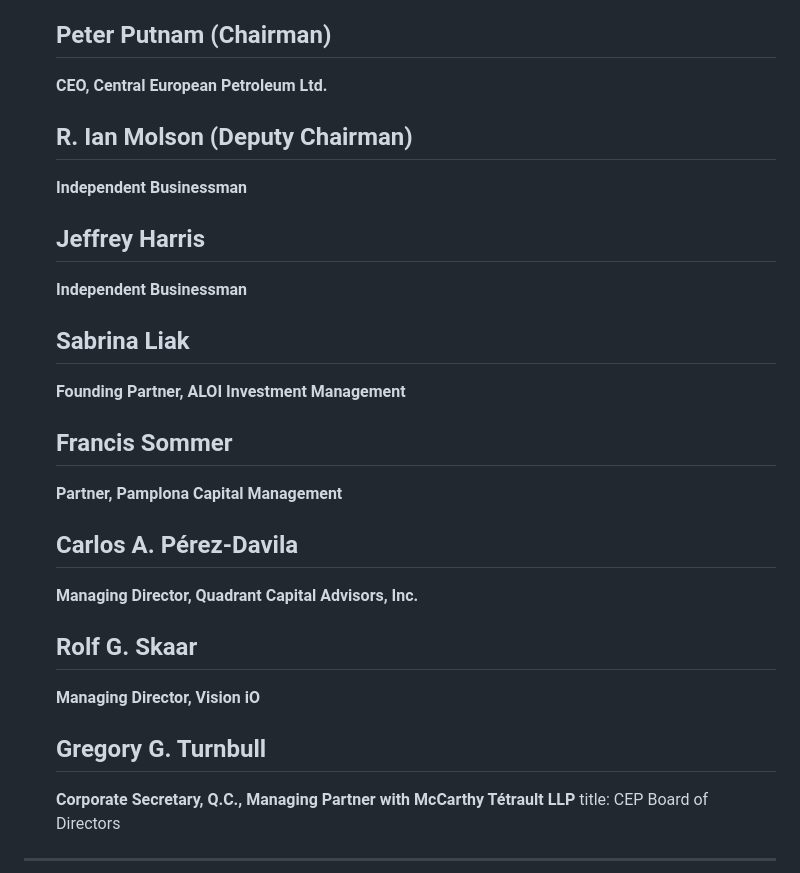
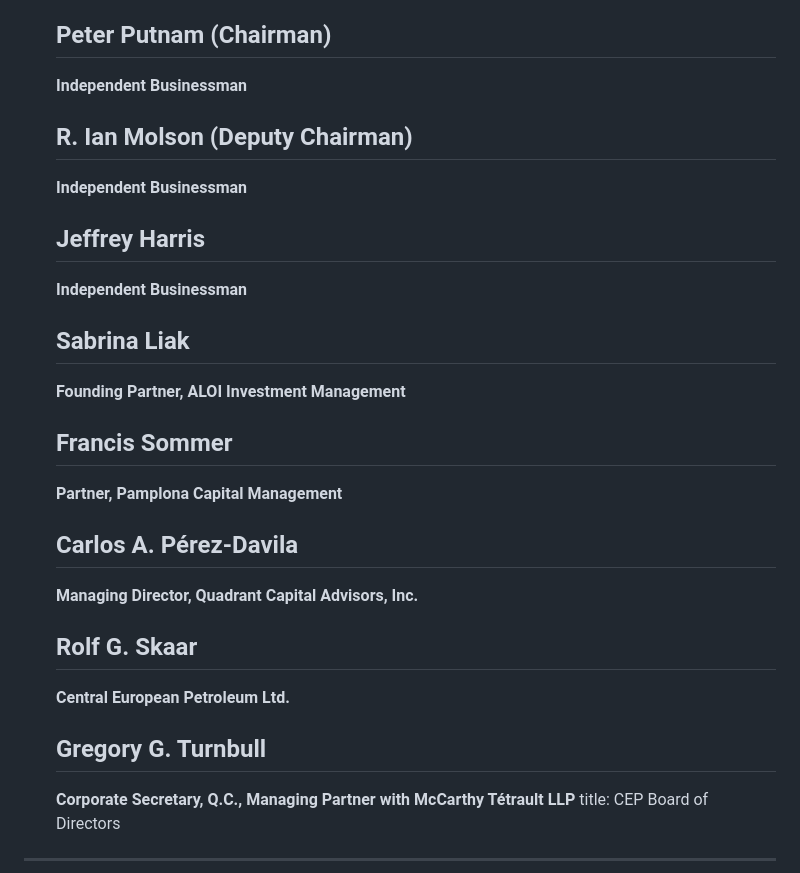
Before and after one commit to ptrckqn/cepetro, a Markdown page: src/pages/about.md, the part around the change. Rendered like a GitHub page.

Commit message:
Update Pages “about”

```diff
--- a/src/pages/about.md
+++ b/src/pages/about.md
@@ -140,20 +140,35 @@ features:
     title: CEP Management
   - body: |-
       ## Peter Putnam (Chairman)
-      **CEO, Central European Petroleum Ltd.**
+
+      **Independent Businessman**
+
       ## R. Ian Molson (Deputy Chairman)
+
       **Independent Businessman**
+
       ## Jeffrey Harris
+
       **Independent Businessman**
+
       ## Sabrina Liak
+
       **Founding Partner, ALOI Investment Management**
+
       ## Francis Sommer
+
       **Partner, Pamplona Capital Management**
+
       ## Carlos A. Pérez-Davila
+
       **Managing Director, Quadrant Capital Advisors, Inc.**
+
       ## Rolf G. Skaar
-      **Managing Director, Vision iO**
+
+      **Central European Petroleum Ltd.**
+
       ## Gregory G. Turnbull
+
       **Corporate Secretary, Q.C., Managing Partner with McCarthy Tétrault LLP**
     title: CEP Board of Directors
 ---
```
